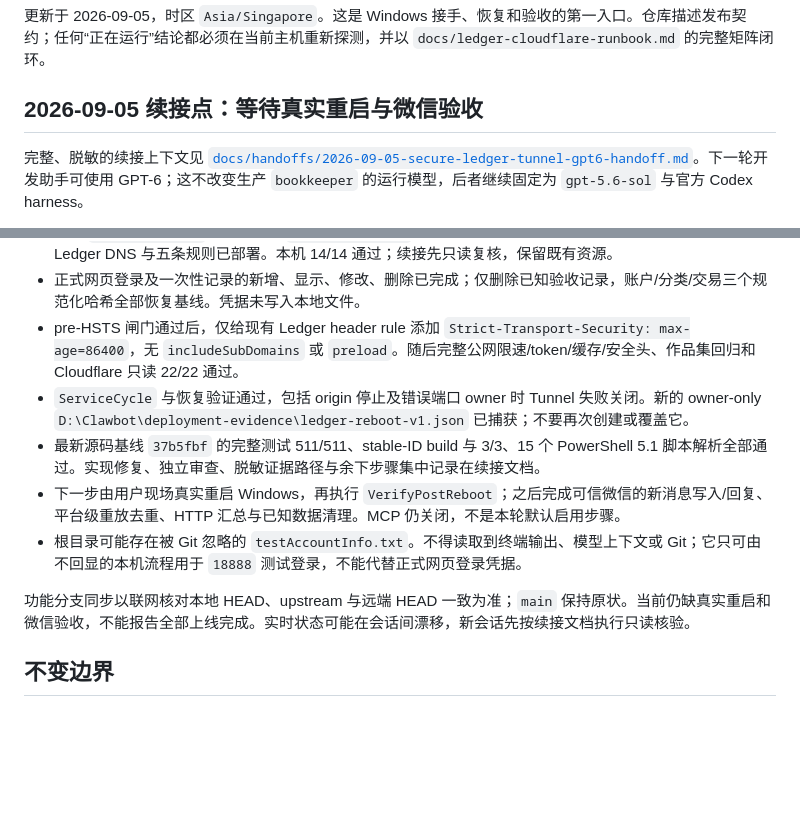
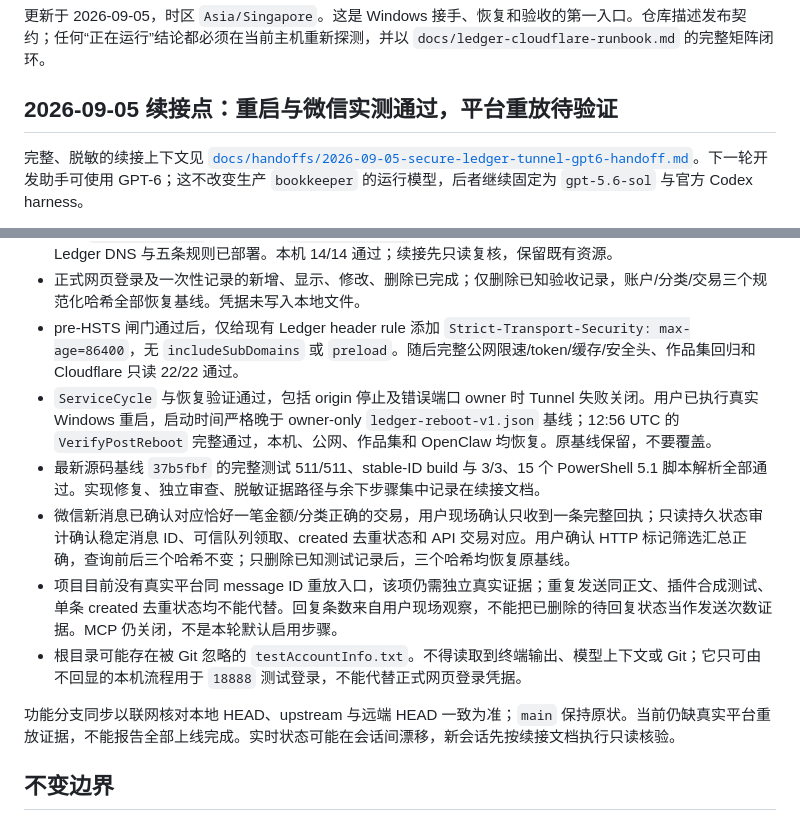
Before and after one commit to Awes0meE/WeChat-Clawbot-Ledger, a Markdown page: WINDOWS-HANDOFF.md, 2 parts joined by grey strips. Drawn GitHub-style; blank space fills up the shorter version.

```diff
--- a/WINDOWS-HANDOFF.md
+++ b/WINDOWS-HANDOFF.md
@@ -2,7 +2,7 @@
 
 更新于 2026-09-05，时区 `Asia/Singapore`。这是 Windows 接手、恢复和验收的第一入口。仓库描述发布契约；任何“正在运行”结论都必须在当前主机重新探测，并以 `docs/ledger-cloudflare-runbook.md` 的完整矩阵闭环。
 
-## 2026-09-05 续接点：等待真实重启与微信验收
+## 2026-09-05 续接点：重启与微信实测通过，平台重放待验证
 
 完整、脱敏的续接上下文见 [`docs/handoffs/2026-09-05-secure-ledger-tunnel-gpt6-handoff.md`](docs/handoffs/2026-09-05-secure-ledger-tunnel-gpt6-handoff.md)。下一轮开发助手可使用 GPT-6；这不改变生产 `bookkeeper` 的运行模型，后者继续固定为 `gpt-5.6-sol` 与官方 Codex harness。
 
@@ -10,12 +10,13 @@
 - 正式 `127.0.0.1:8888`、隔离测试 `127.0.0.1:18888`、immutable OpenClaw release、受控 Tunnel、Ledger DNS 与五条规则已部署。本机 14/14 通过；续接先只读复核，保留既有资源。
 - 正式网页登录及一次性记录的新增、显示、修改、删除已完成；仅删除已知验收记录，账户/分类/交易三个规范化哈希全部恢复基线。凭据未写入本地文件。
 - pre-HSTS 闸门通过后，仅给现有 Ledger header rule 添加 `Strict-Transport-Security: max-age=86400`，无 `includeSubDomains` 或 `preload`。随后完整公网限速/token/缓存/安全头、作品集回归和 Cloudflare 只读 22/22 通过。
-- `ServiceCycle` 与恢复验证通过，包括 origin 停止及错误端口 owner 时 Tunnel 失败关闭。新的 owner-only `D:\Clawbot\deployment-evidence\ledger-reboot-v1.json` 已捕获；不要再次创建或覆盖它。
+- `ServiceCycle` 与恢复验证通过，包括 origin 停止及错误端口 owner 时 Tunnel 失败关闭。用户已执行真实 Windows 重启，启动时间严格晚于 owner-only `ledger-reboot-v1.json` 基线；12:56 UTC 的 `VerifyPostReboot` 完整通过，本机、公网、作品集和 OpenClaw 均恢复。原基线保留，不要覆盖。
 - 最新源码基线 `37b5fbf` 的完整测试 511/511、stable-ID build 与 3/3、15 个 PowerShell 5.1 脚本解析全部通过。实现修复、独立审查、脱敏证据路径与余下步骤集中记录在续接文档。
-- 下一步由用户现场真实重启 Windows，再执行 `VerifyPostReboot`；之后完成可信微信的新消息写入/回复、平台级重放去重、HTTP 汇总与已知数据清理。MCP 仍关闭，不是本轮默认启用步骤。
+- 微信新消息已确认对应恰好一笔金额/分类正确的交易，用户现场确认只收到一条完整回执；只读持久状态审计确认稳定消息 ID、可信队列领取、created 去重状态和 API 交易对应。用户确认 HTTP 标记筛选汇总正确，查询前后三个哈希不变；只删除已知测试记录后，三个哈希均恢复原基线。
+- 项目目前没有真实平台同 message ID 重放入口，该项仍需独立真实证据；重复发送同正文、插件合成测试、单条 created 去重状态均不能代替。回复条数来自用户现场观察，不能把已删除的待回复状态当作发送次数证据。MCP 仍关闭，不是本轮默认启用步骤。
 - 根目录可能存在被 Git 忽略的 `testAccountInfo.txt`。不得读取到终端输出、模型上下文或 Git；它只可由不回显的本机流程用于 `18888` 测试登录，不能代替正式网页登录凭据。
 
-功能分支同步以联网核对本地 HEAD、upstream 与远端 HEAD 一致为准；`main` 保持原状。当前仍缺真实重启和微信验收，不能报告全部上线完成。实时状态可能在会话间漂移，新会话先按续接文档执行只读核验。
+功能分支同步以联网核对本地 HEAD、upstream 与远端 HEAD 一致为准；`main` 保持原状。当前仍缺真实平台重放证据，不能报告全部上线完成。实时状态可能在会话间漂移，新会话先按续接文档执行只读核验。
 
 ## 不变边界
 
```
Also changed, not shown: README.md (+1 -1 lines), docs/handoffs/2026-09-05-secure-ledger-tunnel-gpt6-handoff.md (+24 -30 lines).
